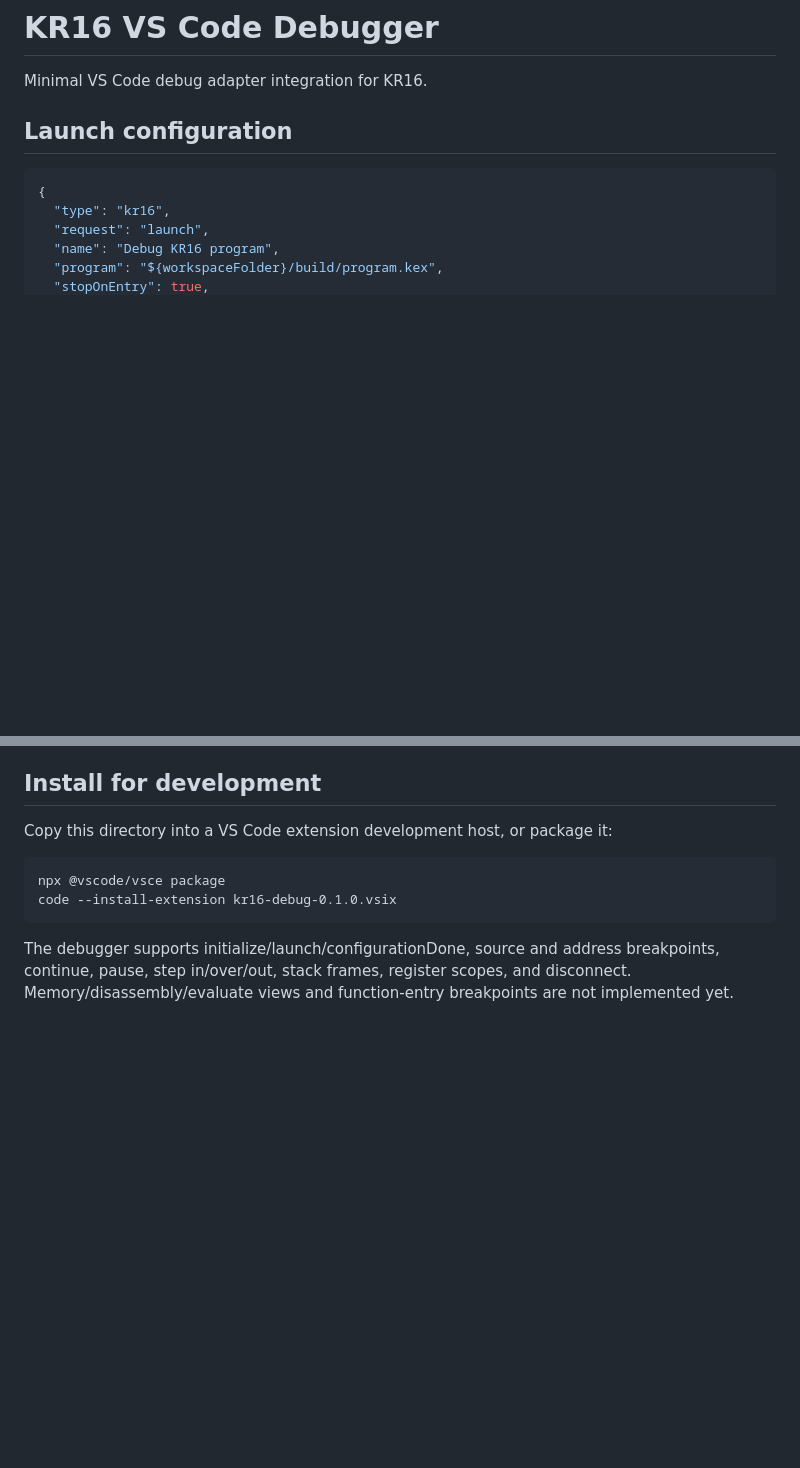
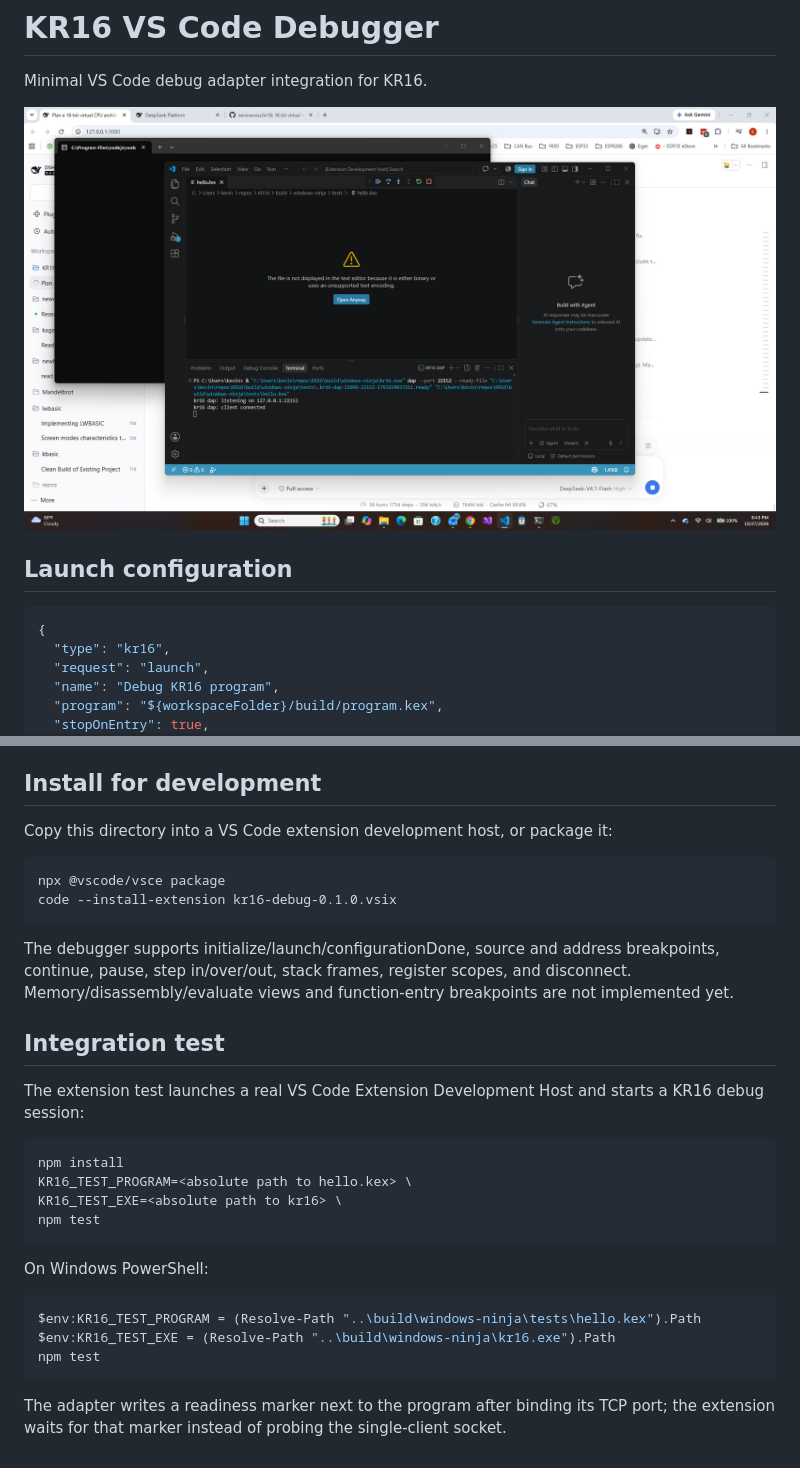
Before and after one commit to kevinwross/kr16, a Markdown page: vscode/README.md, 2 parts joined by grey strips. GitHub-like rendering; pictures changed too: docs/images/vscode-debug-session.png (added); blank space fills up the shorter version.

Commit message:
M11: fix VS Code terminal launch and verify live debug session

````diff
--- a/vscode/README.md
+++ b/vscode/README.md
@@ -1,6 +1,8 @@
 # KR16 VS Code Debugger
 
 Minimal VS Code debug adapter integration for KR16.
+
+![KR16 debug session](../docs/images/vscode-debug-session.png)
 
 ## Launch configuration
 
@@ -38,3 +40,27 @@ The debugger supports initialize/launch/configurationDone, source and address
 breakpoints, continue, pause, step in/over/out, stack frames, register scopes,
 and disconnect. Memory/disassembly/evaluate views and function-entry
 breakpoints are not implemented yet.
+
+## Integration test
+
+The extension test launches a real VS Code Extension Development Host and
+starts a KR16 debug session:
+
+```text
+npm install
+KR16_TEST_PROGRAM=<absolute path to hello.kex> \
+KR16_TEST_EXE=<absolute path to kr16> \
+npm test
+```
+
+On Windows PowerShell:
+
+```powershell
+$env:KR16_TEST_PROGRAM = (Resolve-Path "..\build\windows-ninja\tests\hello.kex").Path
+$env:KR16_TEST_EXE = (Resolve-Path "..\build\windows-ninja\kr16.exe").Path
+npm test
+```
+
+The adapter writes a readiness marker next to the program after binding its
+TCP port; the extension waits for that marker instead of probing the
+single-client socket.
````
Also changed, not shown: implementation.md (+16 -1 lines), docs/images/vscode-ready-file-error.png (added), 13 other files.
